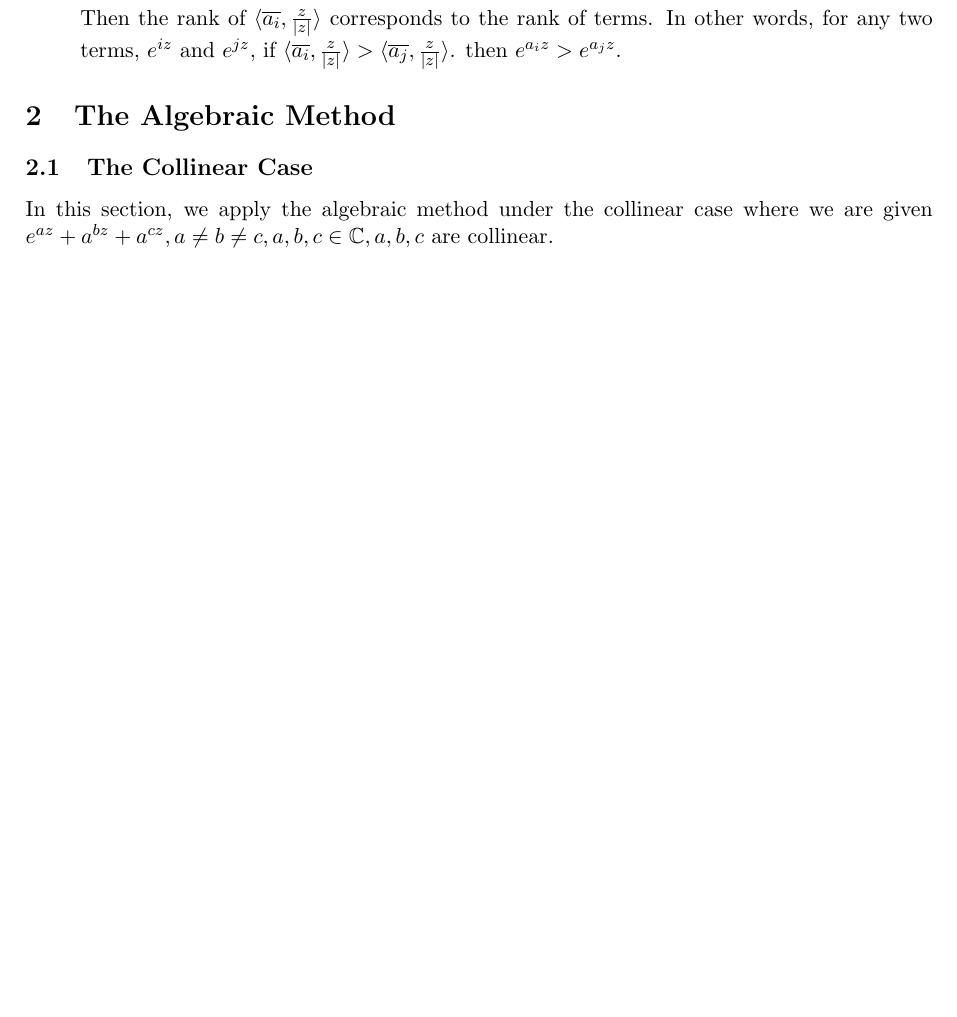
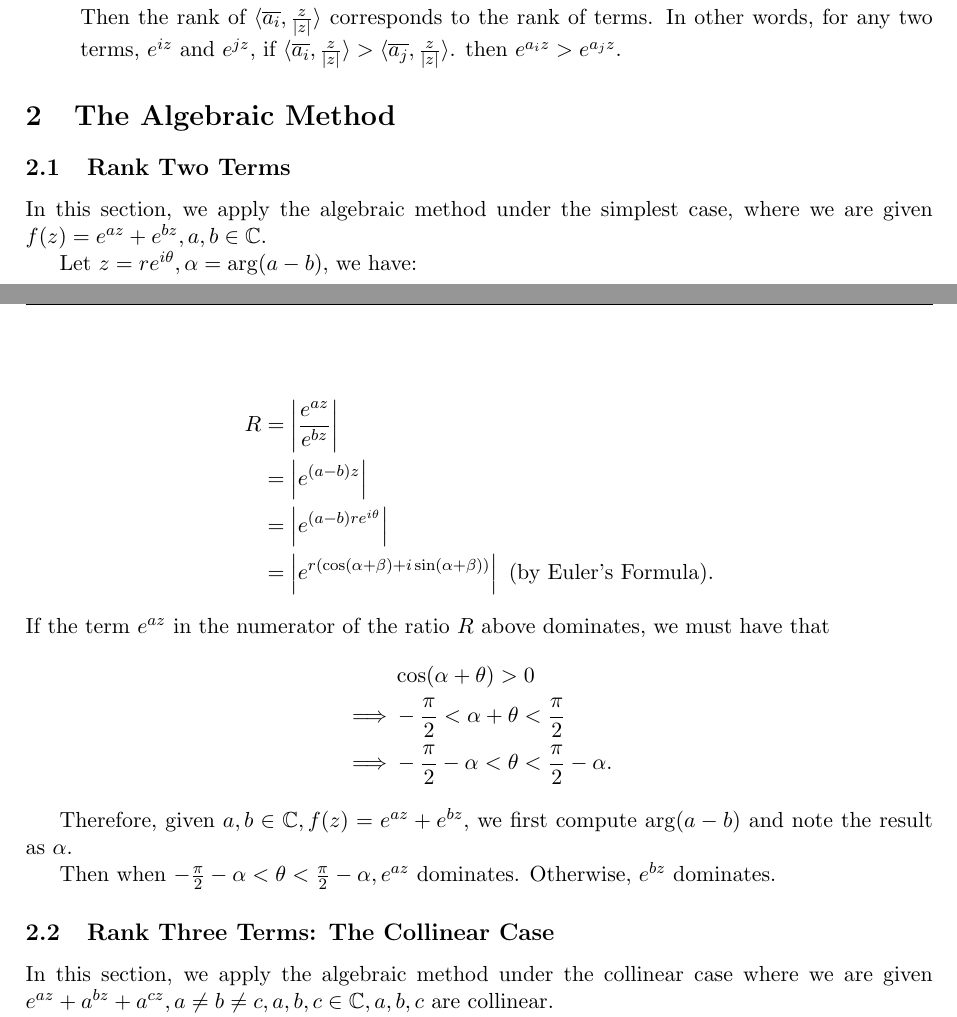
Before and after one commit to zhang-liu-official/Numerical-exponential-polynomials, a LaTeX paper (reports/rank-terms-liu.tex): part of page 1 of 5 before the commit and two parts of pages 1 and 2 of 5 after it, the two joined at a grey line, cut so that both start at the same text, the shorter picture padded with empty space. Compiled offline with pdfLaTeX; a LaTeX package or settings file that is missing is left out.

Commit message:
Finalize typesetting rank terms; closes #28

```diff
--- a/reports/rank-terms-liu.tex
+++ b/reports/rank-terms-liu.tex
@@ -40,8 +40,29 @@
 	\end{enumerate}
 \section{The Algebraic Method}\label{sec:alg}
 
+\subsection{Rank Two Terms}
+In this section, we apply the algebraic method under the simplest case, where we are given $f(z) = e^{az} + e^{bz}, a,b\in \mathbb{C}.$
 
-\subsection{The Collinear Case}\label{subsec:algcol}
+Let $z = re^{i\theta}, \alpha = \arg(a-b),$ we have:
+
+\begin{align*}
+R &= \abs{\frac{e^{az}}{e^{bz}}}\\
+  &= \abs{e^{(a-b)z}}\\
+  &= \abs{e^{(a-b)re^{i\theta}}}\\
+  &= \abs{e^{r(\cos(\alpha + \beta)+ i \sin(\alpha + \beta))}} \text{ (by Euler's Formula)}.
+\end{align*}
+If the term $e^{az}$ in the numerator of the ratio $R$ above dominates, we must have that
+\begin{align*}
+	&\cos(\alpha + \theta) > 0\\
+	\implies& -\frac{\pi}{2} < \alpha + \theta < \frac{\pi}{2}\\
+	\implies& -\frac{\pi}{2} - \alpha < \theta < \frac{\pi}{2} - \alpha.
+\end{align*}
+
+Therefore, given $a,b\in\mathbb{C}, f(z) = e^{az} + e^{bz},$ we first compute $\arg(a-b)$ and note the result as $\alpha.$
+
+Then when $-\frac{\pi}{2} - \alpha < \theta < \frac{\pi}{2} - \alpha, e^{az}$ dominates. Otherwise, $e^{bz}$ dominates.
+
+\subsection{Rank Three Terms: The Collinear Case}\label{subsec:algcol}
 
 In this section, we apply the algebraic method under the collinear case where we are given $e^{az}+a^{bz} + a^{cz}, a\neq b \neq c, a,b,c \in \mathbb{C}, a,b,c$ are collinear.
 
```
Also changed, not shown: reports/rank-terms-liu.tex (2 more changed lines).
